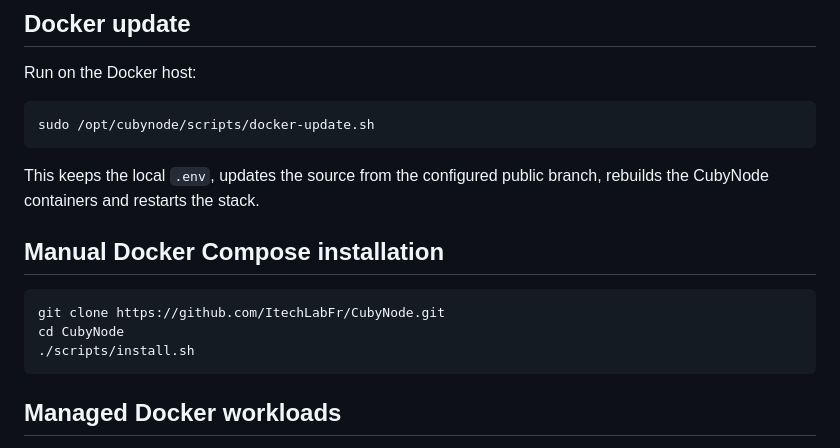
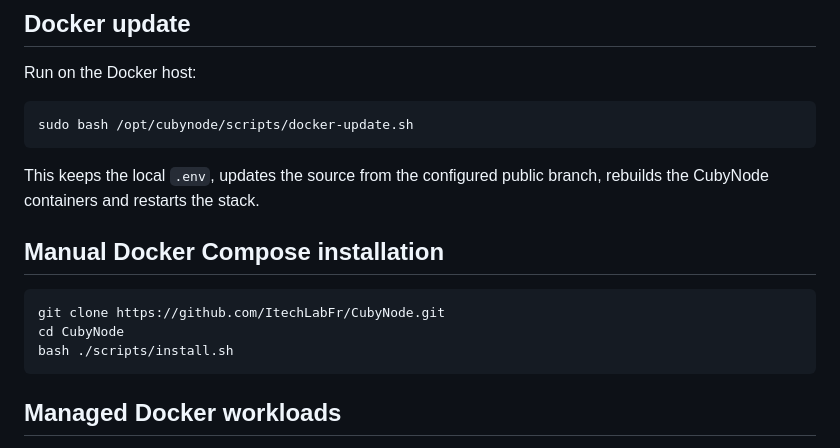
Before and after one commit to ItechLabFr/CubyNode, a Markdown page: README.md, the part around the change. GitHub-like rendering.

Commit message:
docs: use explicit bash for Docker host scripts

````diff
--- a/README.md
+++ b/README.md
@@ -68,7 +68,7 @@ curl -fsSL https://raw.githubusercontent.com/ItechLabFr/CubyNode/main/scripts/do
 Run on the Docker host:
 
 ```bash
-sudo /opt/cubynode/scripts/docker-update.sh
+sudo bash /opt/cubynode/scripts/docker-update.sh
 ```
 
 This keeps the local `.env`, updates the source from the configured public branch, rebuilds the CubyNode containers and restarts the stack.
@@ -78,7 +78,7 @@ This keeps the local `.env`, updates the source from the configured public branc
 ```bash
 git clone https://github.com/ItechLabFr/CubyNode.git
 cd CubyNode
-./scripts/install.sh
+bash ./scripts/install.sh
 ```
 
 ## Managed Docker workloads
````
